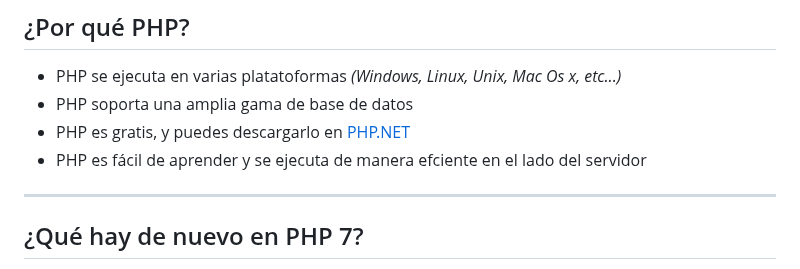
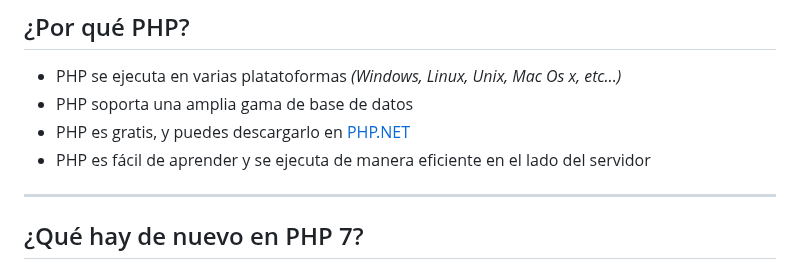
Before and after one commit to Brayan-Hc11/PHP, a Markdown page: Documentación/DocumentaciónPHP.md, the part around the change. GitHub-like rendering.

```diff
--- a/Documentación/DocumentaciónPHP.md
+++ b/Documentación/DocumentaciónPHP.md
@@ -57,7 +57,7 @@ Con PHP no está limitado a generar HTML. puede generar imágenes o archivos PDF
 - PHP se ejecuta en varias platatoformas _(Windows, Linux, Unix, Mac Os x, etc...)_
 - PHP soporta una amplia gama de base de datos
 - PHP es gratis, y puedes descargarlo en [PHP.NET](https://www.php.net/)
-- PHP es fácil de aprender y se ejecuta de manera efciente en el lado del servidor
+- PHP es fácil de aprender y se ejecuta de manera eficiente en el lado del servidor
 
 ***
 ## ¿Qué hay de nuevo en PHP 7?
```
